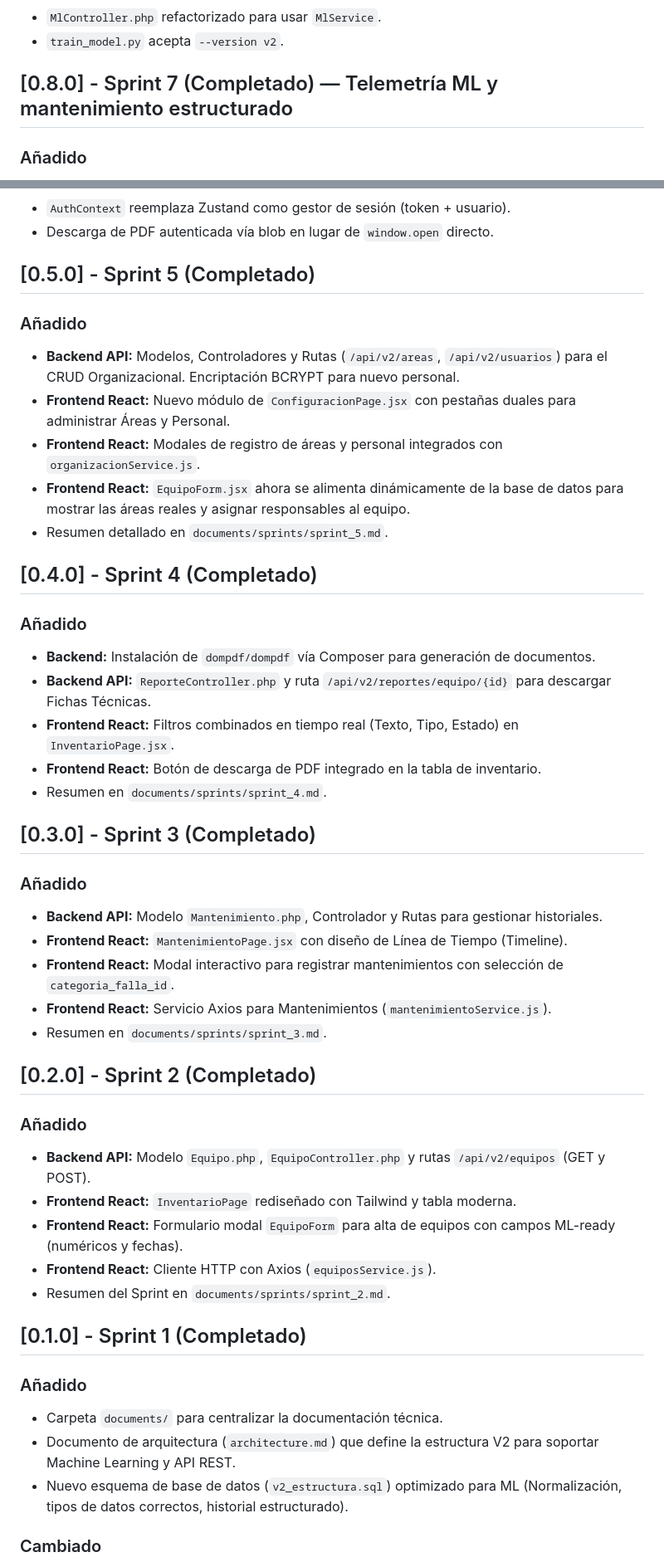
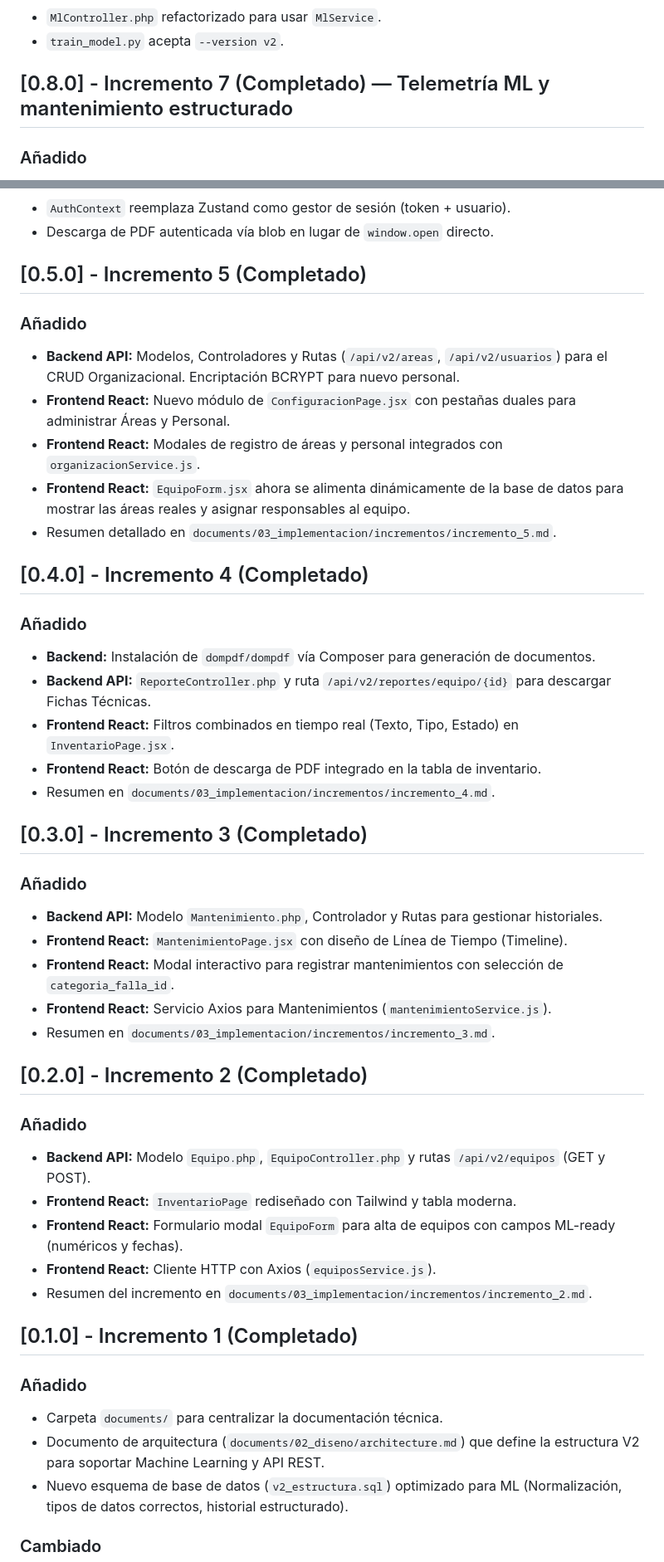
Before and after one commit to AxlTech25/Gestion-MPA, a Markdown page: documents/05_mantenimiento/changelog.md, 2 parts joined by grey strips. Shown at 83% size. GitHub-like rendering.

Commit message:
docs(mantenimiento): publicar changelog y guía Hostinger [M-001]
Deja la fase M en documents/05_mantenimiento con evidencia navegable desde GitHub.

Co-authored-by: Cursor <cursoragent@cursor.com>

```diff
--- a/documents/changelog.md
+++ b/documents/05_mantenimiento/changelog.md
@@ -17,7 +30,7 @@ El formato está basado en [Keep a Changelog](https://keepachangelog.com/es-ES/1
 - `MlController.php` refactorizado para usar `MlService`.
 - `train_model.py` acepta `--version v2`.
 
-## [0.8.0] - Sprint 7 (Completado) — Telemetría ML y mantenimiento estructurado
+## [0.8.0] - Incremento 7 (Completado) — Telemetría ML y mantenimiento estructurado
 
 ### Añadido
 - **Base de datos Fase 7:** columnas de telemetría en `v2_equipos` (`horas_uso`, `errores_smart`, `contador_paginas`, `salud_bateria`, `ultima_temp_cpu`, `ultima_temp_disco`, `fecha_ultimo_mantenimiento`).
@@ -67,42 +80,42 @@ El formato está basado en [Keep a Changelog](https://keepachangelog.com/es-ES/1
 - `AuthContext` reemplaza Zustand como gestor de sesión (token + usuario).
 - Descarga de PDF autenticada vía blob en lugar de `window.open` directo.
 
-## [0.5.0] - Sprint 5 (Completado)
+## [0.5.0] - Incremento 5 (Completado)
 ### Añadido
 - **Backend API:** Modelos, Controladores y Rutas (`/api/v2/areas`, `/api/v2/usuarios`) para el CRUD Organizacional. Encriptación BCRYPT para nuevo personal.
 - **Frontend React:** Nuevo módulo de `ConfiguracionPage.jsx` con pestañas duales para administrar Áreas y Personal.
 - **Frontend React:** Modales de registro de áreas y personal integrados con `organizacionService.js`.
 - **Frontend React:** `EquipoForm.jsx` ahora se alimenta dinámicamente de la base de datos para mostrar las áreas reales y asignar responsables al equipo.
-- Resumen detallado en `documents/sprints/sprint_5.md`.
+- Resumen detallado en `documents/03_implementacion/incrementos/incremento_5.md`.
 
-## [0.4.0] - Sprint 4 (Completado)
+## [0.4.0] - Incremento 4 (Completado)
 ### Añadido
 - **Backend:** Instalación de `dompdf/dompdf` vía Composer para generación de documentos.
 - **Backend API:** `ReporteController.php` y ruta `/api/v2/reportes/equipo/{id}` para descargar Fichas Técnicas.
 - **Frontend React:** Filtros combinados en tiempo real (Texto, Tipo, Estado) en `InventarioPage.jsx`.
 - **Frontend React:** Botón de descarga de PDF integrado en la tabla de inventario.
-- Resumen en `documents/sprints/sprint_4.md`.
+- Resumen en `documents/03_implementacion/incrementos/incremento_4.md`.
 
-## [0.3.0] - Sprint 3 (Completado)
+## [0.3.0] - Incremento 3 (Completado)
 ### Añadido
 - **Backend API:** Modelo `Mantenimiento.php`, Controlador y Rutas para gestionar historiales.
 - **Frontend React:** `MantenimientoPage.jsx` con diseño de Línea de Tiempo (Timeline).
 - **Frontend React:** Modal interactivo para registrar mantenimientos con selección de `categoria_falla_id`.
 - **Frontend React:** Servicio Axios para Mantenimientos (`mantenimientoService.js`).
-- Resumen en `documents/sprints/sprint_3.md`.
+- Resumen en `documents/03_implementacion/incrementos/incremento_3.md`.
 
-## [0.2.0] - Sprint 2 (Completado)
+## [0.2.0] - Incremento 2 (Completado)
 ### Añadido
 - **Backend API:** Modelo `Equipo.php`, `EquipoController.php` y rutas `/api/v2/equipos` (GET y POST).
 - **Frontend React:** `InventarioPage` rediseñado con Tailwind y tabla moderna.
 - **Frontend React:** Formulario modal `EquipoForm` para alta de equipos con campos ML-ready (numéricos y fechas).
 - **Frontend React:** Cliente HTTP con Axios (`equiposService.js`).
-- Resumen del Sprint en `documents/sprints/sprint_2.md`.
+- Resumen del incremento en `documents/03_implementacion/incrementos/incremento_2.md`.
 
-## [0.1.0] - Sprint 1 (Completado)
+## [0.1.0] - Incremento 1 (Completado)
 ### Añadido
 - Carpeta `documents/` para centralizar la documentación técnica.
-- Documento de arquitectura (`architecture.md`) que define la estructura V2 para soportar Machine Learning y API REST.
+- Documento de arquitectura (`documents/02_diseno/architecture.md`) que define la estructura V2 para soportar Machine Learning y API REST.
 - Nuevo esquema de base de datos (`v2_estructura.sql`) optimizado para ML (Normalización, tipos de datos correctos, historial estructurado).
 
 ### Cambiado
```
Also changed, not shown: other parts of documents/05_mantenimiento/changelog.md (+17 -4 lines), documents/05_mantenimiento/README.md (added, +8 -0 lines), documents/05_mantenimiento/hostinger.md (renamed from documents/deploy/hostinger.md, +1 -1 lines).
